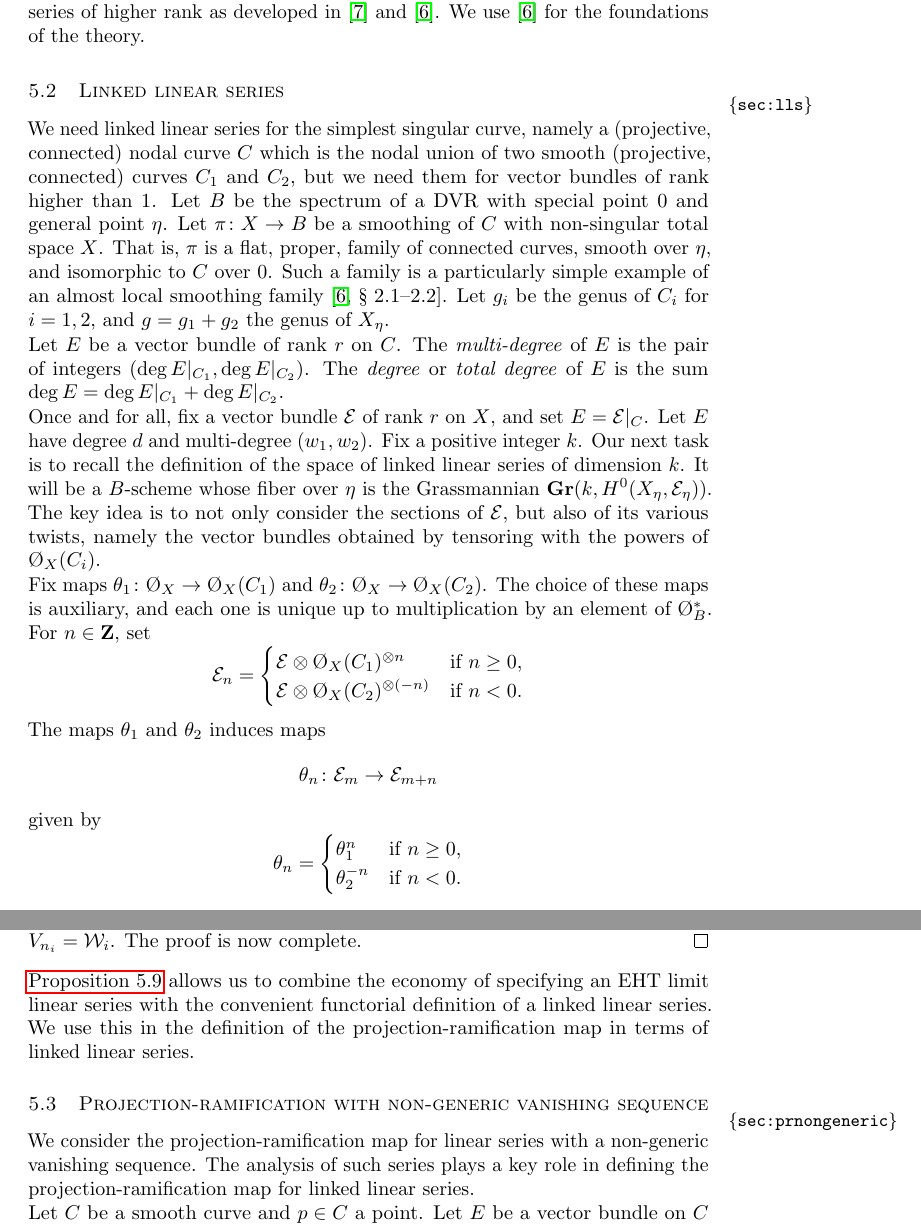
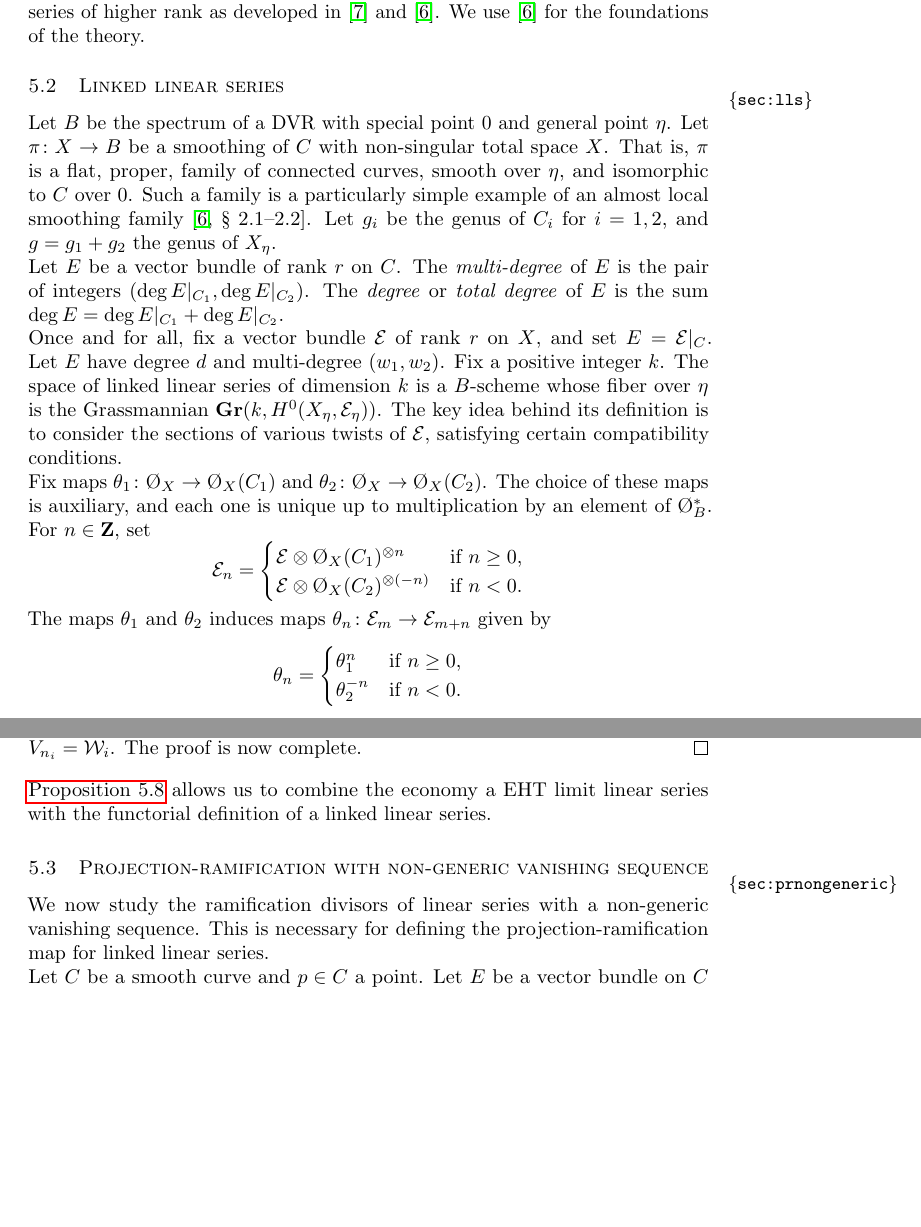
Before and after one commit to deopurkar/ProjectionAndRamification, a LaTeX document (ProjectionRamificationDocumenta.tex, which reads main.tex): two parts of pages 23 and 27 of 35, joined at a grey line, cut so that both start at the same text, the shorter picture padded with empty space. Compiled offline with pdfLaTeX.

Commit message:
More tightening.

```diff
--- a/main.tex
+++ b/main.tex
@@ -1237,7 +1237,6 @@ As a remedy, we work with the (linked) limit linear series of higher rank as dev
 We use \cite{oss:14} for the foundations of the theory.
 
 \subsection{Linked linear series}\label{sec:lls}
-We need linked linear series for the simplest singular curve, namely a (projective, connected) nodal curve $C$ which is the nodal union of two smooth (projective, connected) curves $C_1$ and $C_2$, but we need them for vector bundles of rank higher than $1$.
 Let $B$ be the spectrum of a DVR with special point $0$ and general point $\eta$.
 Let $\pi \from X \to B$ be a smoothing of $C$ with non-singular total space $X$.
 That is, $\pi$ is a flat, proper, family of connected curves, smooth over $\eta$, and isomorphic to $C$ over $0$.
@@ -1251,9 +1250,8 @@ The \emph{degree} or \emph{total degree} of $E$ is the sum $\deg E = \deg E|_{C_
 Once and for all, fix a vector bundle $\mathcal E$ of rank $r$ on $X$, and set $E = \mathcal E|_C$.
 Let $E$ have degree $d$ and multi-degree $(w_1, w_2)$.
 Fix a positive integer $k$.
-Our next task is to recall the definition of the space of linked linear series of dimension $k$.
-It will be a $B$-scheme whose fiber over $\eta$ is the Grassmannian $\Gr(k, H^0(X_\eta, \mathcal E_\eta))$.
-The key idea is to not only consider the sections of $\mathcal E$, but also of its various twists, namely the vector bundles obtained by tensoring with the powers of $\O_X(C_i)$.
+The space of linked linear series of dimension $k$ is a $B$-scheme whose fiber over $\eta$ is the Grassmannian $\Gr(k, H^0(X_\eta, \mathcal E_\eta))$.
+The key idea behind its definition is to consider the sections of various twists of $\mathcal E$, satisfying certain compatibility conditions.
 
 Fix maps $\theta_1 \from \O_X \to \O_X(C_1)$ and $\theta_2 \from \O_X \to \O_X(C_2)$.
 The choice of these maps is auxiliary, and each one is unique up to multiplication by an element of $\O_B^*$.
@@ -1265,7 +1263,7 @@ For $n \in \Z$, set
   \end{cases}
 \]
 The maps $\theta_1$ and $\theta_2$ induces maps
-\[ \theta_n \from \mathcal E_m \to \mathcal E_{m+n}\]
+$\theta_n \from \mathcal E_m \to \mathcal E_{m+n}$
 given by
 \[
   \theta_n =
@@ -1417,13 +1414,12 @@ More precisely, we have the following statement.
   The proof is now complete.
 \end{proof}
 
-\autoref{prop:llseht} allows us to combine the economy of specifying an EHT limit linear series with the convenient functorial definition of a linked linear series.
-We use this in the definition of the projection-ramification map in terms of linked linear series.
+\autoref{prop:llseht} allows us to combine the economy a EHT limit linear series with the functorial definition of a linked linear series.
 
 \subsection{Projection-ramification with non-generic vanishing sequence}
 \label{sec:prnongeneric}
-We consider the projection-ramification map for linear series with a non-generic vanishing sequence.
-The analysis of such series plays a key role in defining the projection-ramification map for linked linear series.
+We now study the ramification divisors of linear series with a non-generic vanishing sequence.
+This is necessary for defining the projection-ramification map for linked linear series.
 
 Let $C$ be a smooth curve and $p \in C$ a point.
 Let $E$ be a vector bundle on $C$ of rank $r$.
```
Also changed, not shown: main.tex (29 more changed lines).
